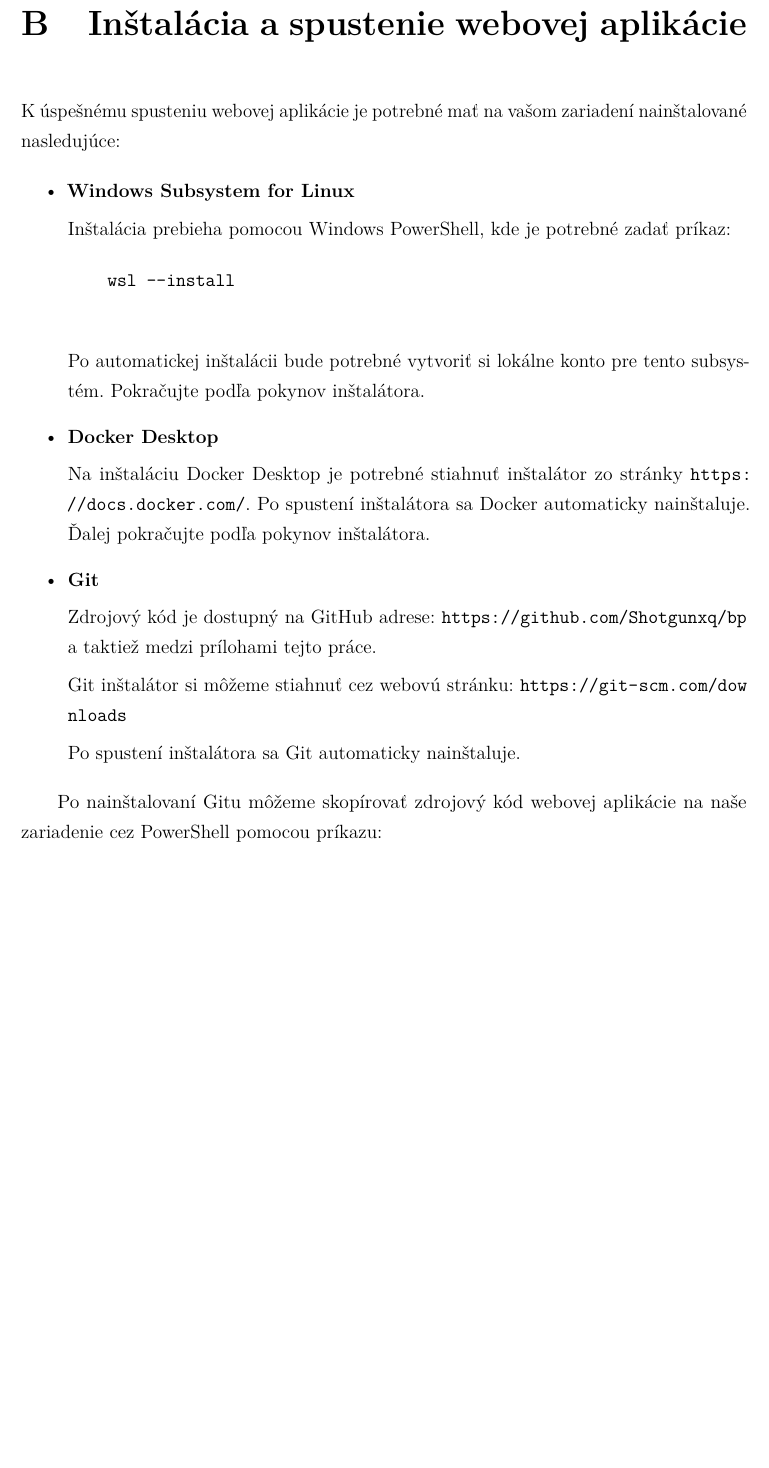
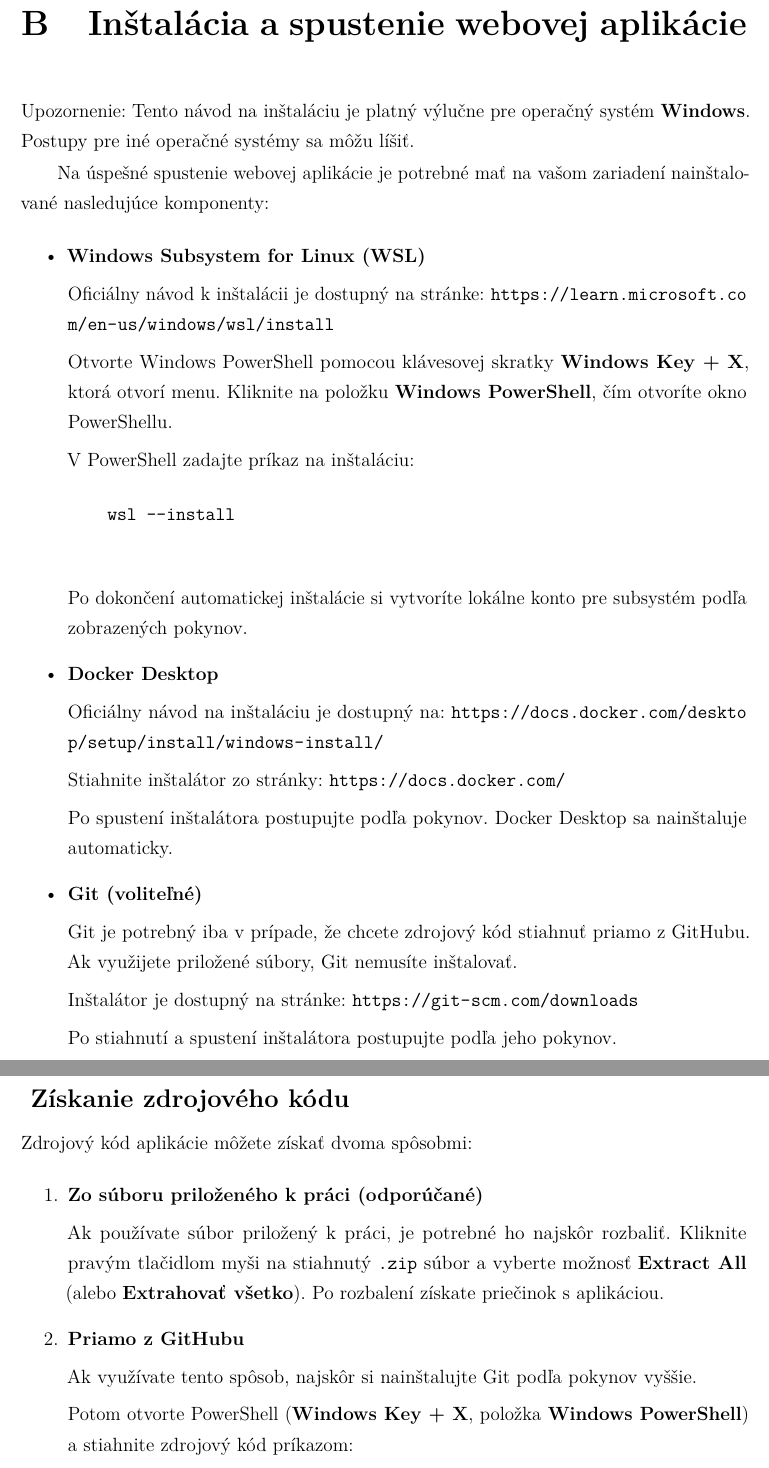
Before and after one commit to Shotgunxq/bp-latex, a LaTeX document (main.tex, which reads includes/attachmentB.tex): part of page 75 of 76 before the commit and two parts of pages 75 and 76 of 77 after it, the two joined at a grey line, cut so that both start at the same text, the shorter picture padded with empty space. Compiled offline with pdfLaTeX.

Commit message:
final update

```diff
--- a/includes/attachmentB.tex
+++ b/includes/attachmentB.tex
@@ -1,25 +1,53 @@
-K úspešnému spusteniu webovej aplikácie je potrebné mať na vašom zariadení nainštalované nasledujúce:
+Upozornenie: Tento návod na inštaláciu je platný výlučne pre operačný systém \textbf{Windows}. Postupy pre iné operačné systémy sa môžu líšiť.
+
+Na úspešné spustenie webovej aplikácie je potrebné mať na vašom zariadení nainštalované nasledujúce komponenty:
 
 \begin{itemize}
-    \item \textbf{Windows Subsystem for Linux}
+    \item \textbf{Windows Subsystem for Linux (WSL)}
 
-    Inštalácia prebieha pomocou Windows PowerShell, kde je potrebné zadať príkaz:
+    Oficiálny návod k inštalácii je dostupný na stránke:
+    \url{https://learn.microsoft.com/en-us/windows/wsl/install}
+
+    Otvorte Windows PowerShell pomocou klávesovej skratky \textbf{Windows Key + X}, ktorá otvorí menu. Kliknite na položku \textbf{Windows PowerShell}, čím otvoríte okno PowerShellu.
+
+    V PowerShell zadajte príkaz na inštaláciu:
     \begin{verbatim}
     wsl --install
     \end{verbatim}
-    Po automatickej inštalácii bude potrebné vytvoriť si lokálne konto pre tento subsystém. Pokračujte podľa pokynov inštalátora.
+
+    Po dokončení automatickej inštalácie si vytvoríte lokálne konto pre subsystém podľa zobrazených pokynov.
 
     \item \textbf{Docker Desktop}
 
-    Na inštaláciu Docker Desktop je potrebné stiahnuť inštalátor zo stránky \url{https://docs.docker.com/}. Po spustení inštalátora sa Docker automaticky nainštaluje. Ďalej pokračujte podľa pokynov inštalátora.
+    Oficiálny návod na inštaláciu je dostupný na:
+    \url{https://docs.docker.com/desktop/setup/install/windows-install/}
 
-    \item \textbf{Git}
+    Stiahnite inštalátor zo stránky:
+    \url{https://docs.docker.com/}
 
-    Zdrojový kód je dostupný na GitHub adrese: \url{https://github.com/Shotgunxq/bp} a taktiež medzi prílohami tejto práce.
+    Po spustení inštalátora postupujte podľa pokynov. Docker Desktop sa nainštaluje automaticky.
 
-    Git inštalátor si môžeme stiahnuť cez webovú stránku: \url{https://git-scm.com/downloads}
+    \item \textbf{Git (voliteľné)}
 
-    Po spustení inštalátora sa Git automaticky nainštaluje.
+    Git je potrebný iba v prípade, že chcete zdrojový kód stiahnuť priamo z GitHubu. Ak využijete priložené súbory, Git nemusíte inštalovať.
+
+    Inštalátor je dostupný na stránke:
+    \url{https://git-scm.com/downloads}
+
+    Po stiahnutí a spustení inštalátora postupujte podľa jeho pokynov.
 \end{itemize}
 
-Po nainštalovaní Gitu môžeme skopírovať zdrojový kód webovej aplikácie na naše zariadenie cez PowerShell pomocou príkazu:
+\subsection*{Získanie zdrojového kódu}
+
+Zdrojový kód aplikácie môžete získať dvoma spôsobmi:
+
+\begin{enumerate}
+    \item \textbf{Zo súboru priloženého k práci (odporúčané)}
+
+    Ak používate súbor priložený k práci, je potrebné ho najskôr rozbaliť. Kliknite pravým tlačidlom myši na stiahnutý \texttt{.zip} súbor a vyberte možnosť \textbf{Extract All} (alebo \textbf{Extrahovať všetko}). Po rozbalení získate priečinok s aplikáciou.
+
+    \item \textbf{Priamo z GitHubu}
+
+    Ak využívate tento spôsob, najskôr si nainštalujte Git podľa pokynov vyššie.
+
+    Potom otvorte PowerShell (\textbf{Windows Key + X}, položka \textbf{Windows PowerShell}) a stiahnite zdrojový kód príkazom:
@@ -26,2 +66 @@ Po nainštalovaní Gitu môžeme skopírovať zdrojový kód webovej aplikácie
 \begin{verbatim}
-git clone https://github.com/Shotgunxq/bp
--- a/main.tex
+++ b/main.tex
@@ -14,8 +14,8 @@
 \FEIregNr{FEI-16605-111184}
 
 \FEIsupervisor{doc. RNDr. Oľga Nánásiová, PhD.}
-\FEIkeywords{Docker, PostgreSQL, Node.js, Angular, Pravdepodobnosť}
-\FEIkeywordsEn{Docker, PostgreSQL, Node.js, Angular, Probability}
+\FEIkeywords{Docker, PostgreSQL, Node.js, Angular, Pravdepodobnosť, E-learning}
+\FEIkeywordsEn{Docker, PostgreSQL, Node.js, Angular, Probability, E-learning}
 
 \FEIglossaries{includes/glossary}
 \bibliography{includes/bibliography.bib}
```
Also changed, not shown: includes/ai_declaration.tex (+2 -2 lines), includes/core.tex (+1 -1 lines), img/homepage.png, main.pdf, includes/attachmentB.tex (32 more changed lines).
